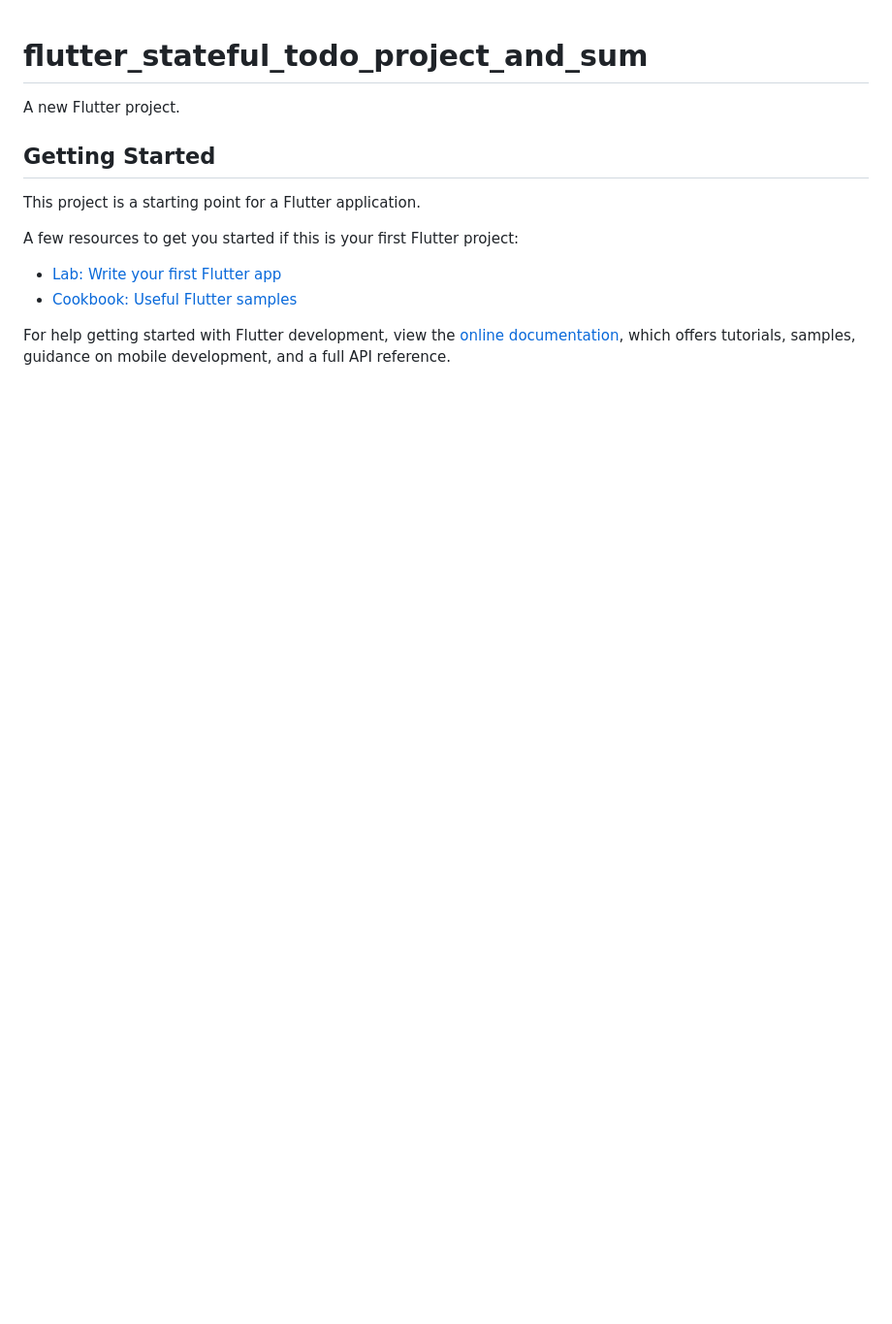
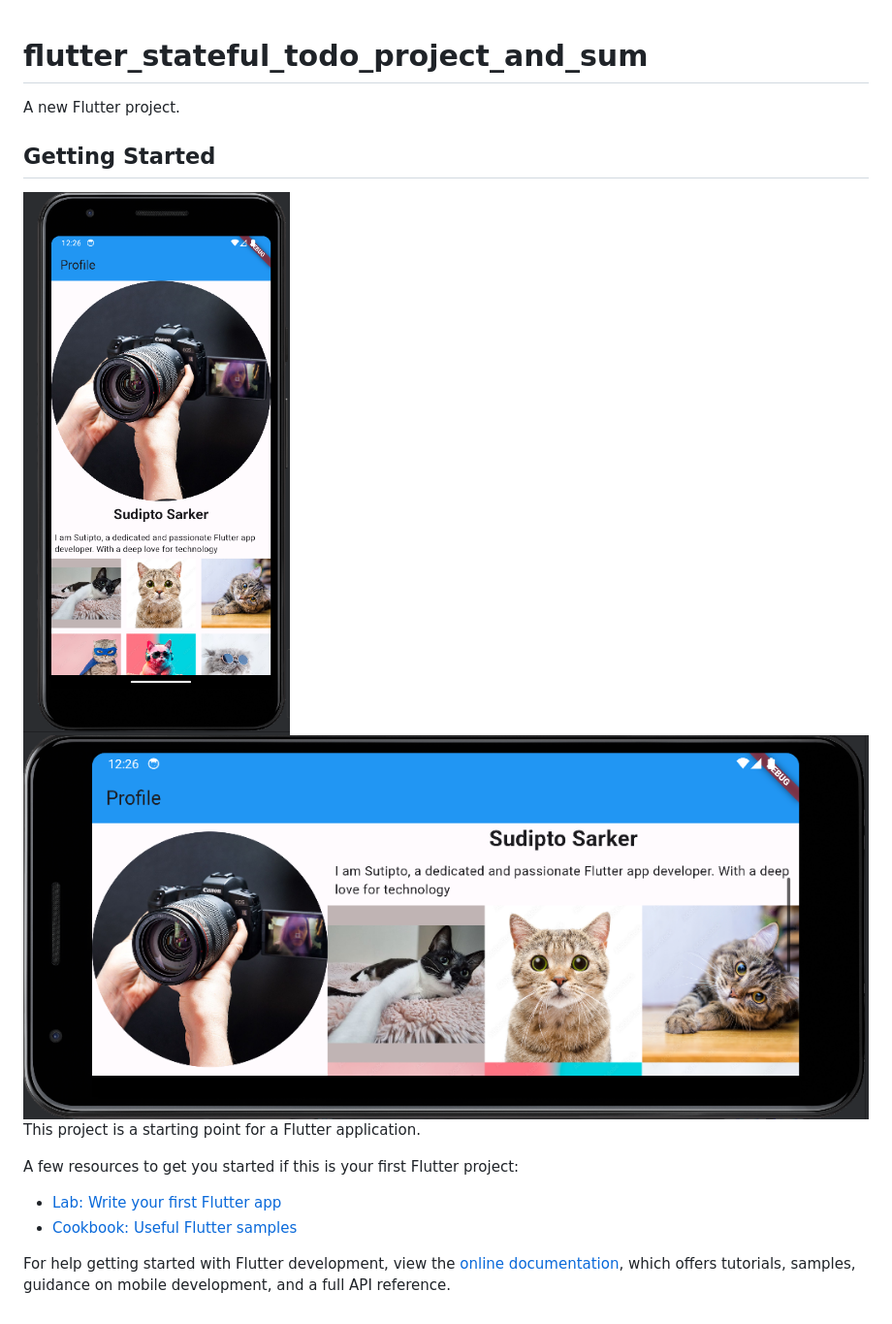
Before and after one commit to sudipto-dev-app/flutter_stateful_todo_project_and_sum, a Markdown page: README.md, the part around the change. Shown: that part at 97% size. Drawn GitHub-style; pictures changed too: Screenshot 2023-09-30 122644.png (added), Screenshot 2023-09-30 122658.png (added); blank space fills up the shorter version.

Commit message:
Assignment 8

```diff
--- a/README.md
+++ b/README.md
@@ -3,7 +3,8 @@
 A new Flutter project.
 
 ## Getting Started
-
+![Screenshot 2023-09-30 122644.png](Screenshot%202023-09-30%20122644.png)
+![Screenshot 2023-09-30 122658.png](Screenshot%202023-09-30%20122658.png)
 This project is a starting point for a Flutter application.
 
 A few resources to get you started if this is your first Flutter project:
```
